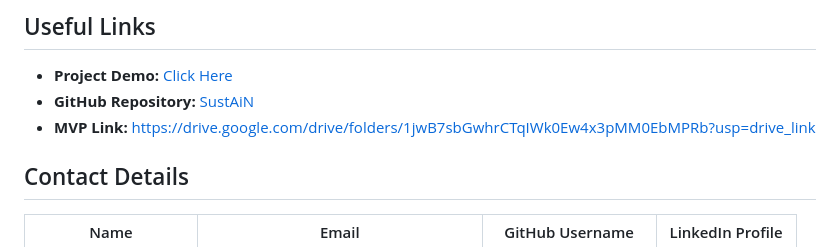
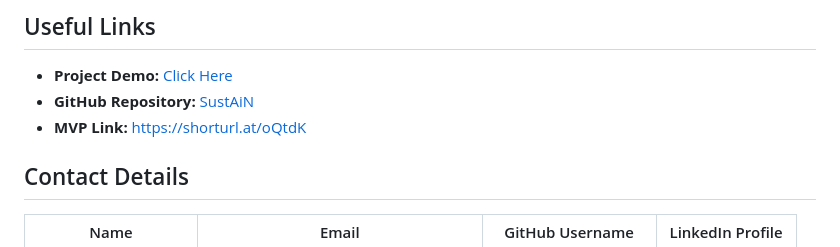
Before and after one commit to Soumaditya-Kashyap/SustAiN_SC2025, a Markdown page: README.md, the part around the change. Rendered like a GitHub page.

Commit message:
Update README.md
MVP URL updated

```diff
--- a/README.md
+++ b/README.md
@@ -89,7 +89,7 @@ create apikey.dart (Put your open weather API key)
 
 - **Project Demo:** [Click Here](https://demo-link.com)
 - **GitHub Repository:** [SustAiN](https://github.com/Soumaditya-Kashyap/SustAiN_SC2025)
-- **MVP Link:** https://drive.google.com/drive/folders/1jwB7sbGwhrCTqIWk0Ew4x3pMM0EbMPRb?usp=drive_link
+- **MVP Link:** https://shorturl.at/oQtdK
 
 ## Contact Details
 
```
